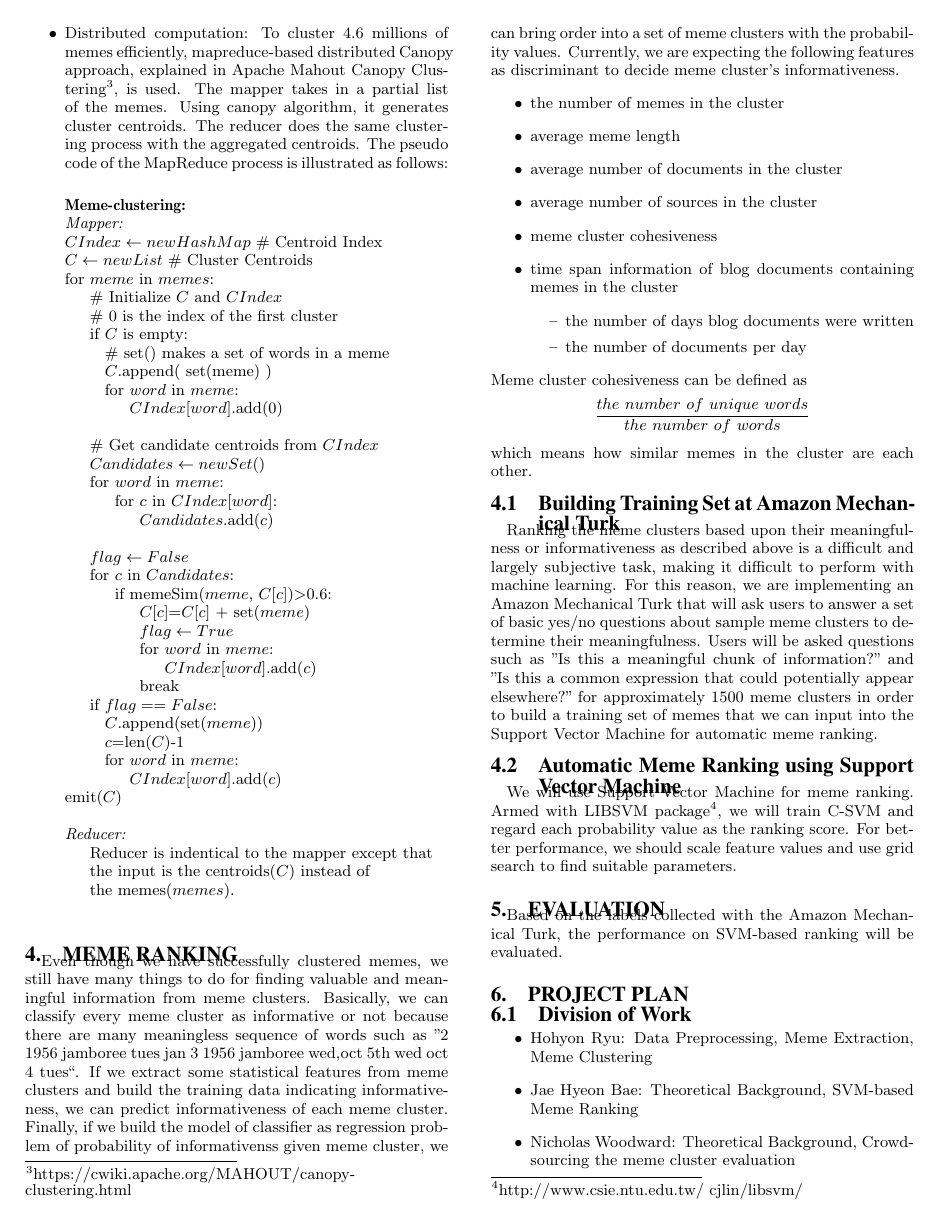
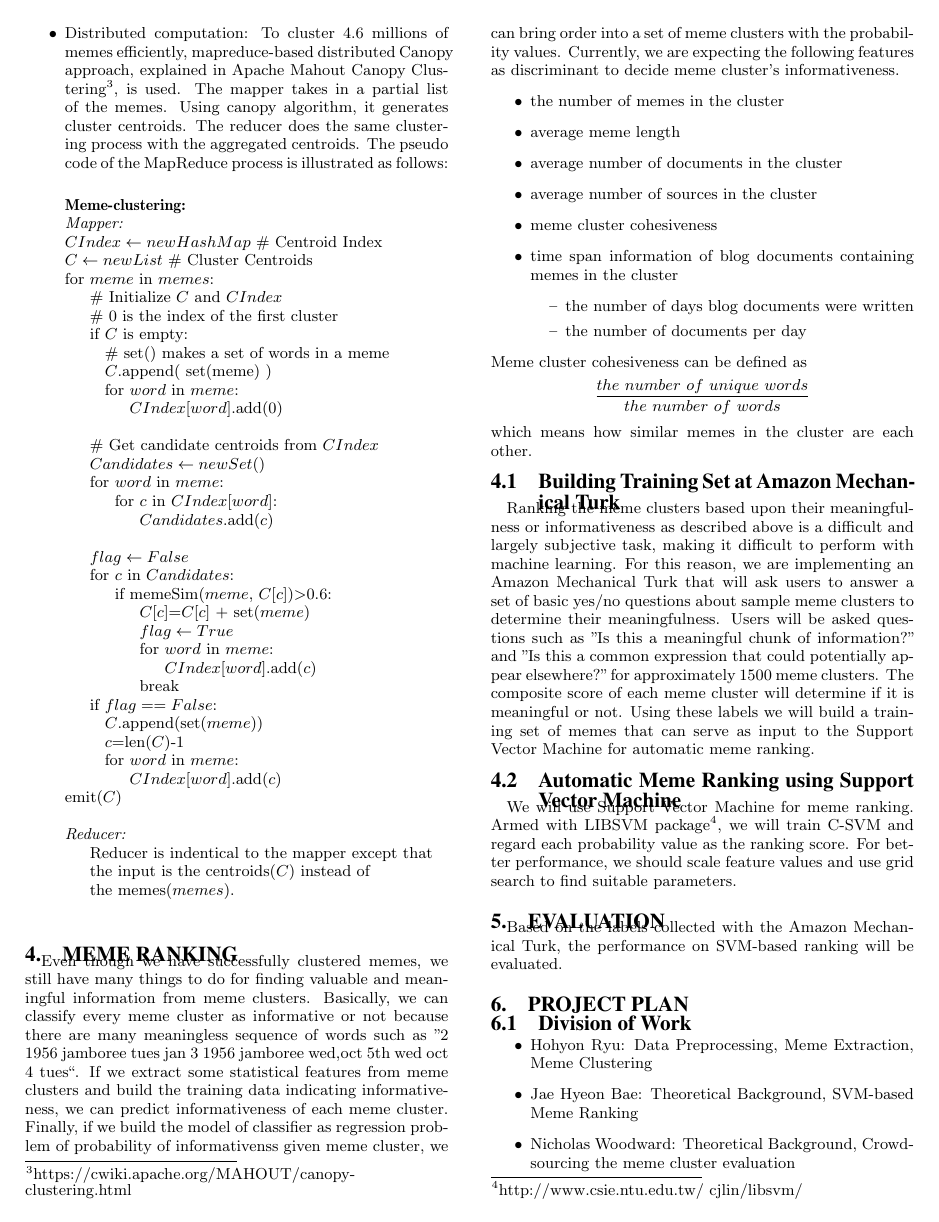
Before and after one commit to hohyon-ryu/DICTA-Memes, a LaTeX paper (20111103 Progress Rerpot/blog-meme.tex): page 3 of 4. Compiled offline with pdfLaTeX.

Commit message:
progress report

```diff
--- a/20111103 Progress Rerpot/blog-meme.tex
+++ b/20111103 Progress Rerpot/blog-meme.tex
@@ -349,7 +349,7 @@ which means how similar memes in the cluster are each other.
 \subsection{Building Training Set at Amazon Mechanical Turk}
 
 Ranking the meme clusters based upon their meaningfulness or informativeness as described above is a difficult and largely subjective task, making it difficult to perform with machine learning.  For this reason, we are implementing an Amazon Mechanical Turk that will ask users to answer a set of basic yes/no questions about sample meme clusters to determine their meaningfulness.
-  Users will be asked questions such as "Is this a meaningful chunk of information?" and "Is this a common expression that could potentially appear elsewhere?" for approximately 1500 meme clusters in order to build a training set of memes that we can input into the Support Vector Machine for automatic meme ranking.
+  Users will be asked questions such as "Is this a meaningful chunk of information?" and "Is this a common expression that could potentially appear elsewhere?" for approximately 1500 meme clusters.  The composite score of each meme cluster will determine if it is meaningful or not.  Using these labels we will build a training set of memes that can serve as input to the Support Vector Machine for automatic meme ranking.
 
 \subsection{Automatic Meme Ranking using Support Vector Machine}
 We will use Support Vector Machine for meme ranking. Armed with LIBSVM package\footnote{http://www.csie.ntu.edu.tw/~cjlin/libsvm/}, we will train C-SVM and regard each probability value as the ranking score. For better performance, we should scale feature values and use grid search to find suitable parameters.
```
